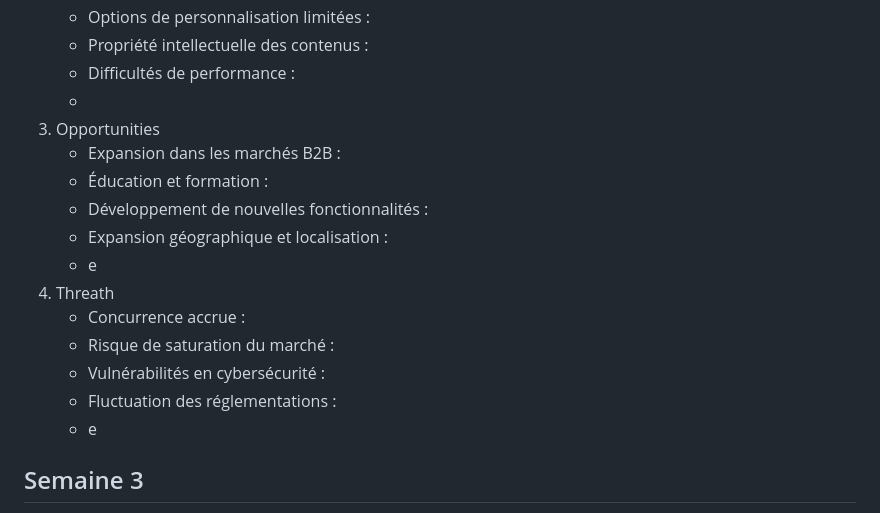
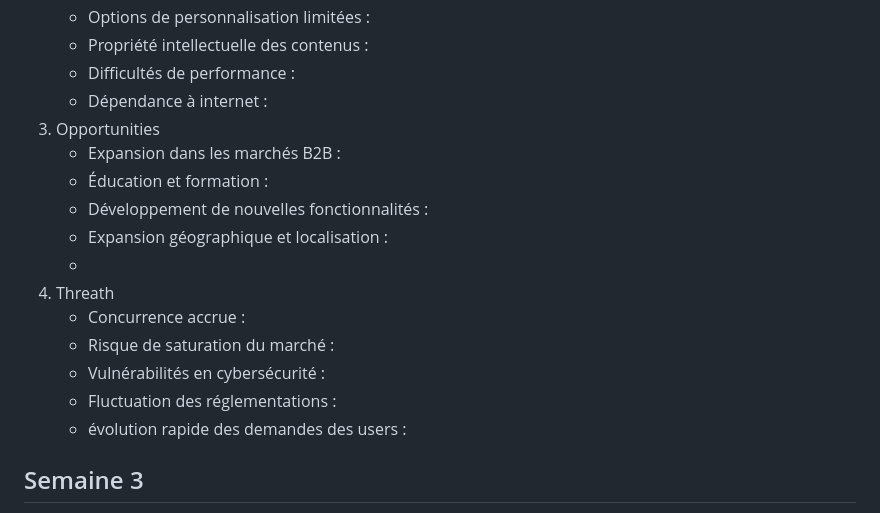
Before and after one commit to potatovitch/SAE-1.05-1.06, a Markdown page: README.md, the part around the change. Rendered like a GitHub page.

```diff
--- a/README.md
+++ b/README.md
@@ -136,19 +136,19 @@ plateforme numérique de design graphique (pas sûr j'ai pas vérif)
    - Options de personnalisation limitées :
    - Propriété intellectuelle des contenus :
    - Difficultés de performance :
-   -
+   - Dépendance à internet :
 5. Opportunities
    - Expansion dans les marchés B2B :
    - Éducation et formation :
    - Développement de nouvelles fonctionnalités :
    - Expansion géographique et localisation :
-   - e
+   -
 7. Threath
    - Concurrence accrue :
    - Risque de saturation du marché :
    - Vulnérabilités en cybersécurité :
    - Fluctuation des réglementations :
-   - e
+   - évolution rapide des demandes des users :
 
 ## Semaine 3
 **Newsletter :**
```
